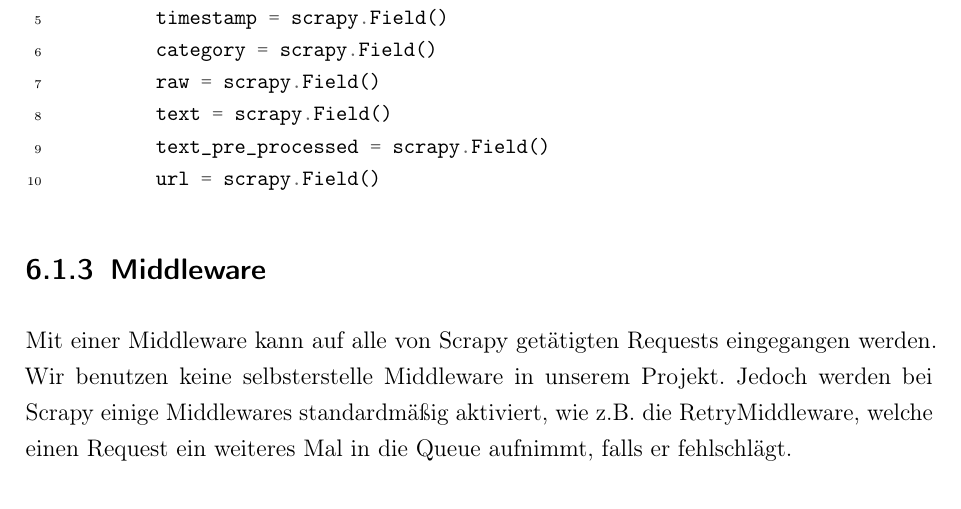
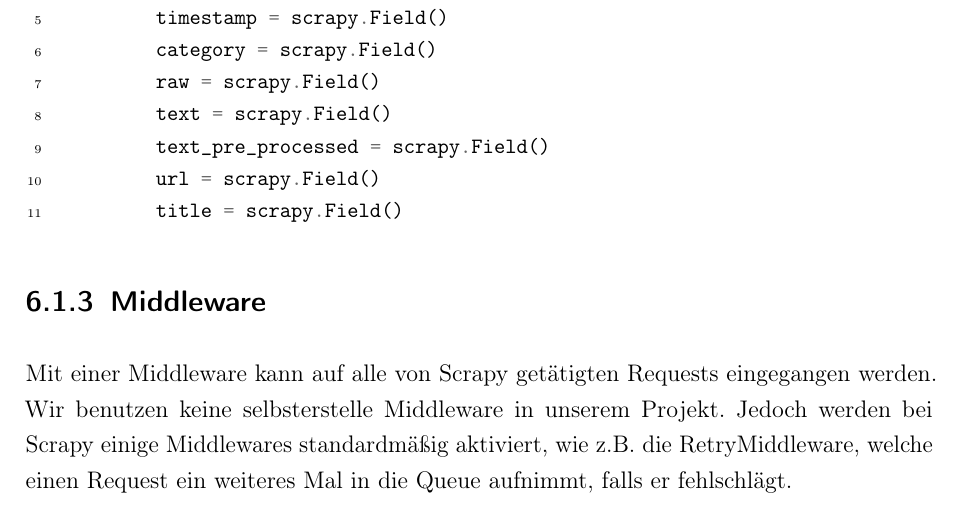
Before and after one commit to Mistscream/logbuch, a LaTeX book (main.tex): part of page 11 of 14, cut so that both start at the same text. Compiled offline with pdfLaTeX.

Commit message:
added title

```diff
--- a/main.tex
+++ b/main.tex
@@ -223,6 +223,7 @@ Christoph Stach 555912}
         text = scrapy.Field()
         text_pre_processed = scrapy.Field()
         url = scrapy.Field()
+        title = scrapy.Field()
     \end{minted}
 
     \subsection{Middleware}
```
